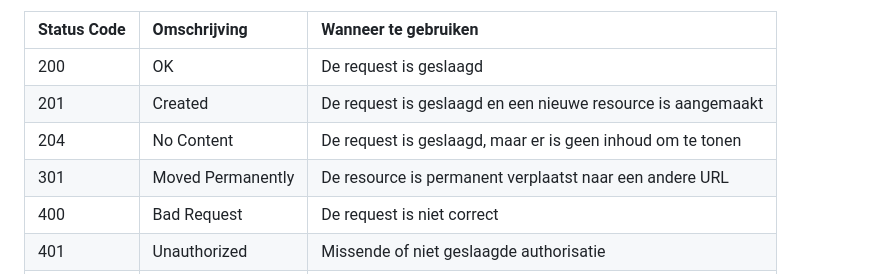
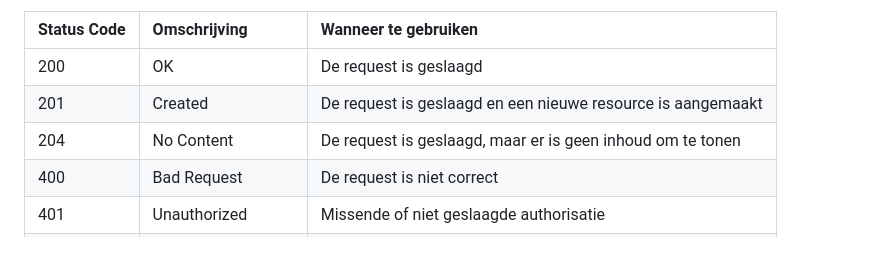
Before and after one commit to similonap/webontwikkeling-cursus, a Markdown page: express.js/requests/README.md, the part around the change. Drawn GitHub-style; blank space fills up the shorter version.

Commit message:
Remove 301

```diff
--- a/express.js/requests/README.md
+++ b/express.js/requests/README.md
@@ -242,7 +242,6 @@ Hier een tabel met de meest gebruikte status codes:
 | 200 | OK | De request is geslaagd |
 | 201 | Created | De request is geslaagd en een nieuwe resource is aangemaakt |
 | 204 | No Content | De request is geslaagd, maar er is geen inhoud om te tonen |
-| 301 | Moved Permanently | De resource is permanent verplaatst naar een andere URL |
 | 400 | Bad Request | De request is niet correct |
 | 401 | Unauthorized | Missende of niet geslaagde authorisatie |
 | 403 | Forbidden | De client mag deze resource niet bekijken |
```
